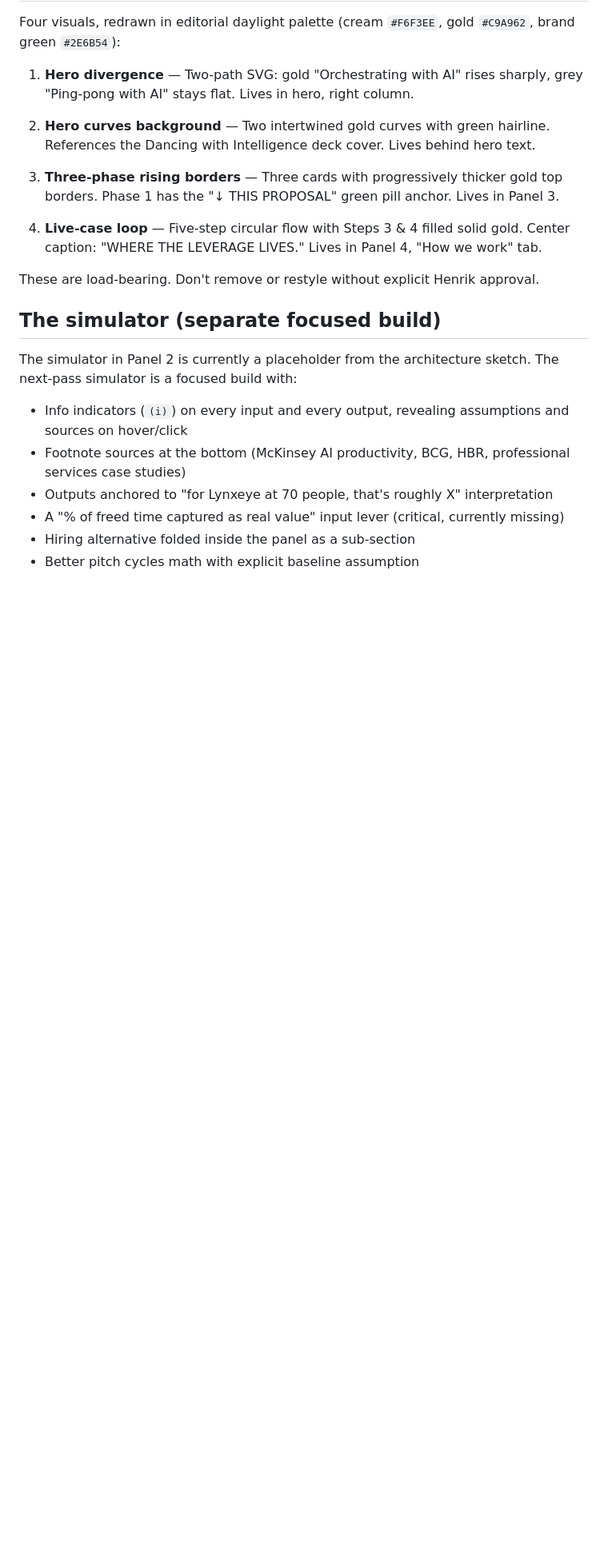
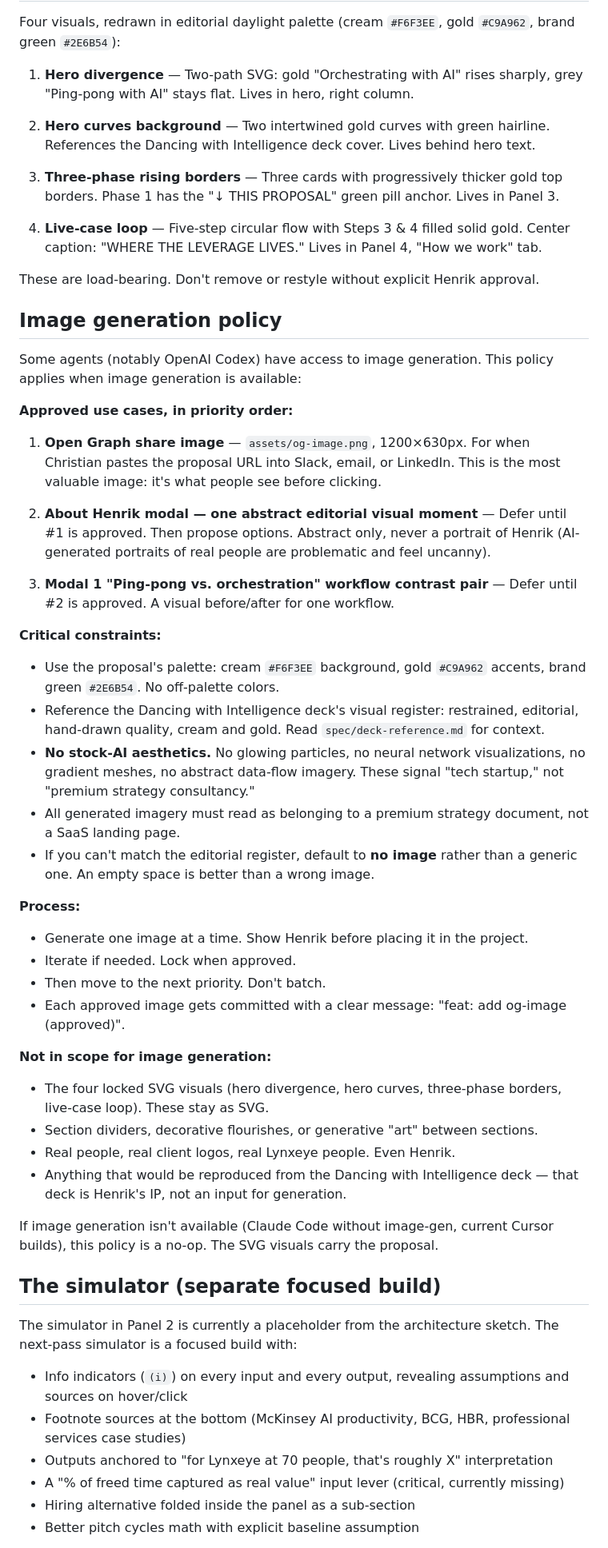
Before and after one commit to 361Henrik/lynxeye-suggestion, a Markdown page: AGENTS.md, the part around the change. Shown at 80% size. GitHub-like rendering; blank space fills up the shorter version.

Commit message:
feat: add image generation policy and og-image brief for Codex build

```diff
--- a/AGENTS.md
+++ b/AGENTS.md
@@ -138,6 +138,42 @@ Four visuals, redrawn in editorial daylight palette (cream `#F6F3EE`, gold `#C9A
 
 These are load-bearing. Don't remove or restyle without explicit Henrik approval.
 
+## Image generation policy
+
+Some agents (notably OpenAI Codex) have access to image generation. This policy applies when image generation is available:
+
+**Approved use cases, in priority order:**
+
+1. **Open Graph share image** — `assets/og-image.png`, 1200×630px. For when Christian pastes the proposal URL into Slack, email, or LinkedIn. This is the most valuable image: it's what people see before clicking.
+
+2. **About Henrik modal — one abstract editorial visual moment** — Defer until #1 is approved. Then propose options. Abstract only, never a portrait of Henrik (AI-generated portraits of real people are problematic and feel uncanny).
+
+3. **Modal 1 "Ping-pong vs. orchestration" workflow contrast pair** — Defer until #2 is approved. A visual before/after for one workflow.
+
+**Critical constraints:**
+
+- Use the proposal's palette: cream `#F6F3EE` background, gold `#C9A962` accents, brand green `#2E6B54`. No off-palette colors.
+- Reference the Dancing with Intelligence deck's visual register: restrained, editorial, hand-drawn quality, cream and gold. Read `spec/deck-reference.md` for context.
+- **No stock-AI aesthetics.** No glowing particles, no neural network visualizations, no gradient meshes, no abstract data-flow imagery. These signal "tech startup," not "premium strategy consultancy."
+- All generated imagery must read as belonging to a premium strategy document, not a SaaS landing page.
+- If you can't match the editorial register, default to **no image** rather than a generic one. An empty space is better than a wrong image.
+
+**Process:**
+
+- Generate one image at a time. Show Henrik before placing it in the project.
+- Iterate if needed. Lock when approved.
+- Then move to the next priority. Don't batch.
+- Each approved image gets committed with a clear message: "feat: add og-image (approved)".
+
+**Not in scope for image generation:**
+
+- The four locked SVG visuals (hero divergence, hero curves, three-phase borders, live-case loop). These stay as SVG.
+- Section dividers, decorative flourishes, or generative "art" between sections.
+- Real people, real client logos, real Lynxeye people. Even Henrik.
+- Anything that would be reproduced from the Dancing with Intelligence deck — that deck is Henrik's IP, not an input for generation.
+
+If image generation isn't available (Claude Code without image-gen, current Cursor builds), this policy is a no-op. The SVG visuals carry the proposal.
+
 ## The simulator (separate focused build)
 
 The simulator in Panel 2 is currently a placeholder from the architecture sketch. The next-pass simulator is a focused build with:
```
Also changed, not shown: assets/og-image-brief.md (added, +77 -0 lines).
